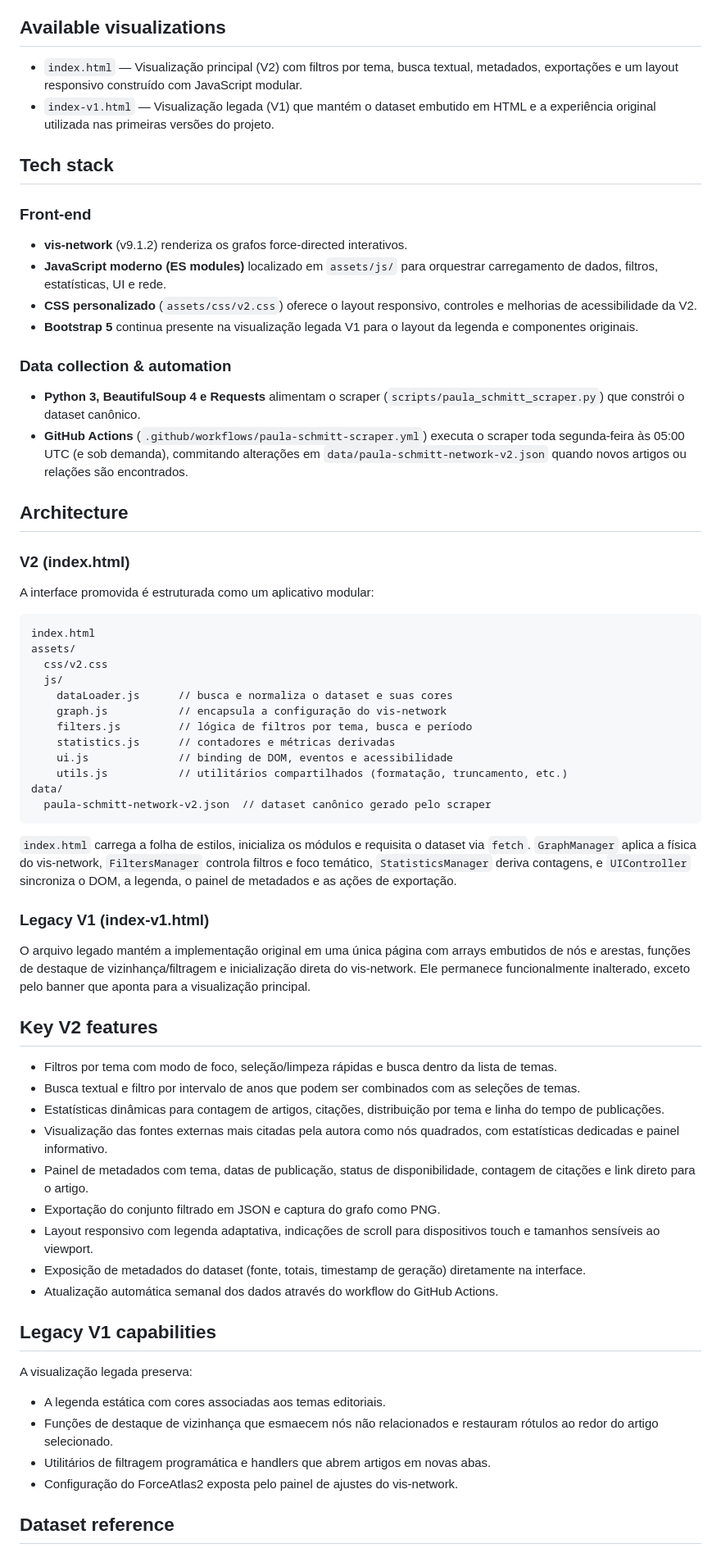
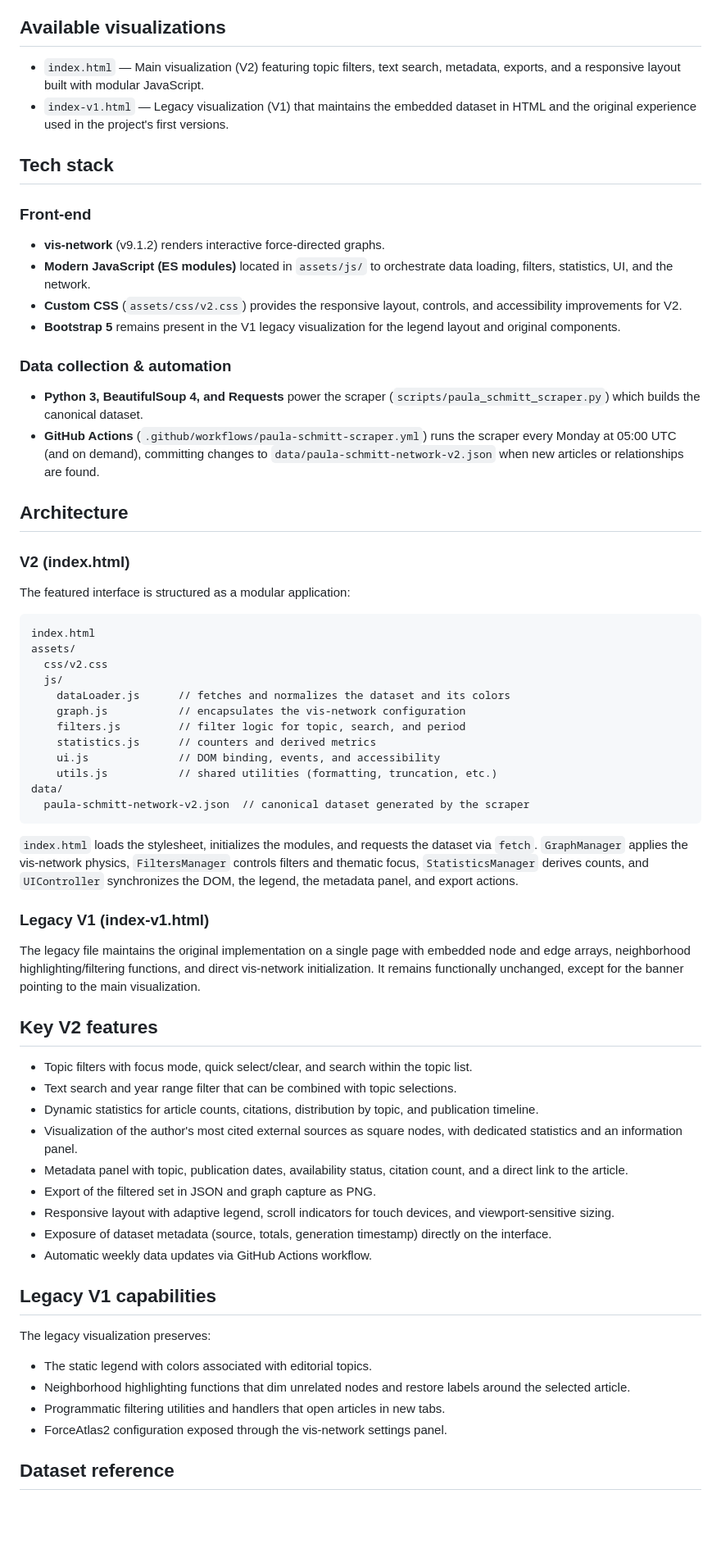
Before and after one commit to GilesAlonso/paulaSchmittChart, a Markdown page: README.md, the part around one of its changes. Shown at 82% size. Drawn GitHub-style; blank space fills up the shorter version.

````diff
--- a/README.md
+++ b/README.md
@@ -4,61 +4,61 @@
 This repository hosts interactive network visualizations that map how Brazilian journalist Paula Schmitt interconnects her opinion pieces. Each article is represented as a node and edges highlight references and thematic relationships between the texts. The default experience is the second-generation interface (V2) served from `index.html`, while the original HTML-only graph is preserved as `index-v1.html` for archival access.
 
 ## Available visualizations
-- `index.html` — Visualização principal (V2) com filtros por tema, busca textual, metadados, exportações e um layout responsivo construído com JavaScript modular.
-- `index-v1.html` — Visualização legada (V1) que mantém o dataset embutido em HTML e a experiência original utilizada nas primeiras versões do projeto.
+- `index.html` — Main visualization (V2) featuring topic filters, text search, metadata, exports, and a responsive layout built with modular JavaScript.
+- `index-v1.html` — Legacy visualization (V1) that maintains the embedded dataset in HTML and the original experience used in the project's first versions.
 
 ## Tech stack
 ### Front-end
-- **vis-network** (v9.1.2) renderiza os grafos force-directed interativos.
-- **JavaScript moderno (ES modules)** localizado em `assets/js/` para orquestrar carregamento de dados, filtros, estatísticas, UI e rede.
-- **CSS personalizado** (`assets/css/v2.css`) oferece o layout responsivo, controles e melhorias de acessibilidade da V2.
-- **Bootstrap 5** continua presente na visualização legada V1 para o layout da legenda e componentes originais.
+- **vis-network** (v9.1.2) renders interactive force-directed graphs.
+- **Modern JavaScript (ES modules)** located in `assets/js/` to orchestrate data loading, filters, statistics, UI, and the network.
+- **Custom CSS** (`assets/css/v2.css`) provides the responsive layout, controls, and accessibility improvements for V2.
+- **Bootstrap 5** remains present in the V1 legacy visualization for the legend layout and original components.
 
 ### Data collection & automation
-- **Python 3, BeautifulSoup 4 e Requests** alimentam o scraper (`scripts/paula_schmitt_scraper.py`) que constrói o dataset canônico.
-- **GitHub Actions** (`.github/workflows/paula-schmitt-scraper.yml`) executa o scraper toda segunda-feira às 05:00 UTC (e sob demanda), commitando alterações em `data/paula-schmitt-network-v2.json` quando novos artigos ou relações são encontrados.
+- **Python 3, BeautifulSoup 4, and Requests** power the scraper (`scripts/paula_schmitt_scraper.py`) which builds the canonical dataset.
+- **GitHub Actions** (`.github/workflows/paula-schmitt-scraper.yml`) runs the scraper every Monday at 05:00 UTC (and on demand), committing changes to `data/paula-schmitt-network-v2.json` when new articles or relationships are found.
 
 ## Architecture
 
 ### V2 (index.html)
-A interface promovida é estruturada como um aplicativo modular:
+The featured interface is structured as a modular application:
 
 ```
 index.html
 assets/
   css/v2.css
   js/
-    dataLoader.js      // busca e normaliza o dataset e suas cores
-    graph.js           // encapsula a configuração do vis-network
-    filters.js         // lógica de filtros por tema, busca e período
-    statistics.js      // contadores e métricas derivadas
-    ui.js              // binding de DOM, eventos e acessibilidade
-    utils.js           // utilitários compartilhados (formatação, truncamento, etc.)
+    dataLoader.js      // fetches and normalizes the dataset and its colors
+    graph.js           // encapsulates the vis-network configuration
+    filters.js         // filter logic for topic, search, and period
+    statistics.js      // counters and derived metrics
+    ui.js              // DOM binding, events, and accessibility
+    utils.js           // shared utilities (formatting, truncation, etc.)
 data/
-  paula-schmitt-network-v2.json  // dataset canônico gerado pelo scraper
+  paula-schmitt-network-v2.json  // canonical dataset generated by the scraper
 ```
 
-`index.html` carrega a folha de estilos, inicializa os módulos e requisita o dataset via `fetch`. `GraphManager` aplica a física do vis-network, `FiltersManager` controla filtros e foco temático, `StatisticsManager` deriva contagens, e `UIController` sincroniza o DOM, a legenda, o painel de metadados e as ações de exportação.
+`index.html` loads the stylesheet, initializes the modules, and requests the dataset via `fetch`. `GraphManager` applies the vis-network physics, `FiltersManager` controls filters and thematic focus, `StatisticsManager` derives counts, and `UIController` synchronizes the DOM, the legend, the metadata panel, and export actions.
 
 ### Legacy V1 (index-v1.html)
-O arquivo legado mantém a implementação original em uma única página com arrays embutidos de nós e arestas, funções de destaque de vizinhança/filtragem e inicialização direta do vis-network. Ele permanece funcionalmente inalterado, exceto pelo banner que aponta para a visualização principal.
+The legacy file maintains the original implementation on a single page with embedded node and edge arrays, neighborhood highlighting/filtering functions, and direct vis-network initialization. It remains functionally unchanged, except for the banner pointing to the main visualization.
 
 ## Key V2 features
-- Filtros por tema com modo de foco, seleção/limpeza rápidas e busca dentro da lista de temas.
-- Busca textual e filtro por intervalo de anos que podem ser combinados com as seleções de temas.
-- Estatísticas dinâmicas para contagem de artigos, citações, distribuição por tema e linha do tempo de publicações.
-- Visualização das fontes externas mais citadas pela autora como nós quadrados, com estatísticas dedicadas e painel informativo.
-- Painel de metadados com tema, datas de publicação, status de disponibilidade, contagem de citações e link direto para o artigo.
-- Exportação do conjunto filtrado em JSON e captura do grafo como PNG.
-- Layout responsivo com legenda adaptativa, indicações de scroll para dispositivos touch e tamanhos sensíveis ao viewport.
-- Exposição de metadados do dataset (fonte, totais, timestamp de geração) diretamente na interface.
-- Atualização automática semanal dos dados através do workflow do GitHub Actions.
+- Topic filters with focus mode, quick select/clear, and search within the topic list.
+- Text search and year range filter that can be combined with topic selections.
+- Dynamic statistics for article counts, citations, distribution by topic, and publication timeline.
+- Visualization of the author's most cited external sources as square nodes, with dedicated statistics and an information panel.
+- Metadata panel with topic, publication dates, availability status, citation count, and a direct link to the article.
+- Export of the filtered set in JSON and graph capture as PNG.
+- Responsive layout with adaptive legend, scroll indicators for touch devices, and viewport-sensitive sizing.
+- Exposure of dataset metadata (source, totals, generation timestamp) directly on the interface.
+- Automatic weekly data updates via GitHub Actions workflow.
 
 ## Legacy V1 capabilities
-A visualização legada preserva:
-- A legenda estática com cores associadas aos temas editoriais.
-- Funções de destaque de vizinhança que esmaecem nós não relacionados e restauram rótulos ao redor do artigo selecionado.
-- Utilitários de filtragem programática e handlers que abrem artigos em novas abas.
-- Configuração do ForceAtlas2 exposta pelo painel de ajustes do vis-network.
+The legacy visualization preserves:
+- The static legend with colors associated with editorial topics.
+- Neighborhood highlighting functions that dim unrelated nodes and restore labels around the selected article.
+- Programmatic filtering utilities and handlers that open articles in new tabs.
+- ForceAtlas2 configuration exposed through the vis-network settings panel.
 
 ## Dataset reference
````
Also changed, not shown: other parts of README.md (+17 -17 lines).
